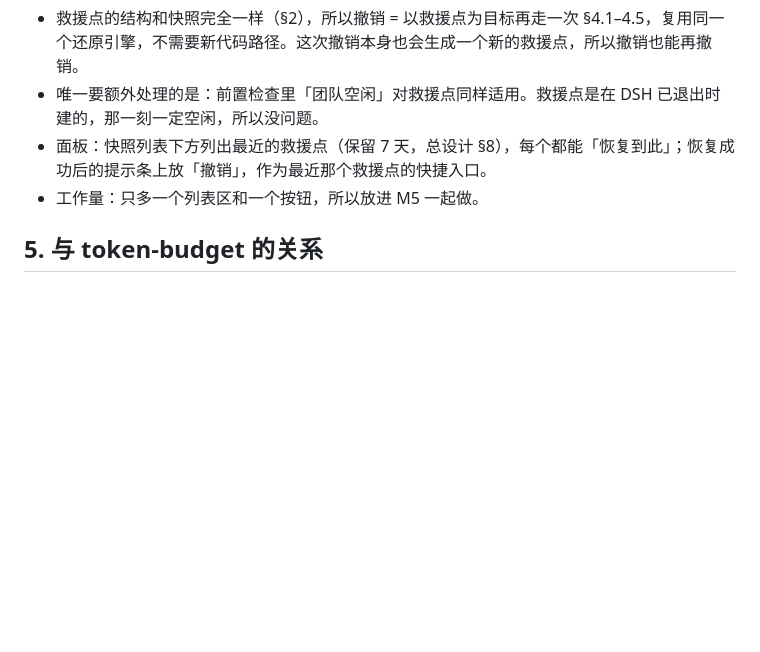
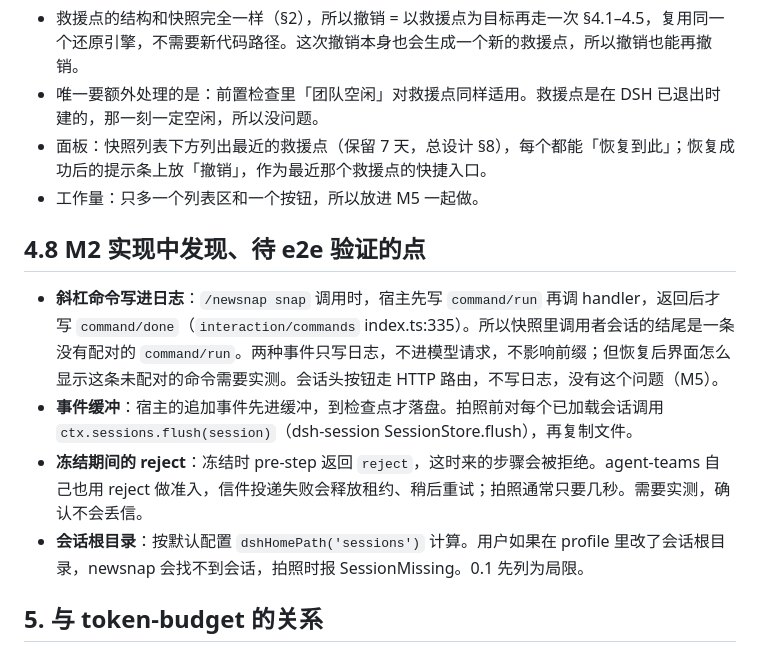
Before and after one commit to Todo56565/newsnap, a Markdown page: docs/design/implementation-0.1.md, the part around the change. Rendered like a GitHub page; blank space fills up the shorter version.

Commit message:
实现设计 §4.8：M2 中发现、待 e2e 验证的点

```diff
--- a/docs/design/implementation-0.1.md
+++ b/docs/design/implementation-0.1.md
@@ -140,6 +140,12 @@ profile 的判断：`ctx.get('profileContext')`（`apps/cli/src/profile-boot.ts`
 - 面板：快照列表下方列出最近的救援点（保留 7 天，总设计 §8），每个都能「恢复到此」；恢复成功后的提示条上放「撤销」，作为最近那个救援点的快捷入口。
 - 工作量：只多一个列表区和一个按钮，所以放进 M5 一起做。
 
+## 4.8 M2 实现中发现、待 e2e 验证的点
+- **斜杠命令写进日志**：`/newsnap snap` 调用时，宿主先写 `command/run` 再调 handler，返回后才写 `command/done`（`interaction/commands` index.ts:335）。所以快照里调用者会话的结尾是一条没有配对的 `command/run`。两种事件只写日志，不进模型请求，不影响前缀；但恢复后界面怎么显示这条未配对的命令需要实测。会话头按钮走 HTTP 路由，不写日志，没有这个问题（M5）。
+- **事件缓冲**：宿主的追加事件先进缓冲，到检查点才落盘。拍照前对每个已加载会话调用 `ctx.sessions.flush(session)`（dsh-session SessionStore.flush），再复制文件。
+- **冻结期间的 reject**：冻结时 pre-step 返回 `reject`，这时来的步骤会被拒绝。agent-teams 自己也用 reject 做准入，信件投递失败会释放租约、稍后重试；拍照通常只要几秒。需要实测，确认不会丢信。
+- **会话根目录**：按默认配置 `dshHomePath('sessions')` 计算。用户如果在 profile 里改了会话根目录，newsnap 会找不到会话，拍照时报 SessionMissing。0.1 先列为局限。
+
 ## 5. 与 token-budget 的关系
 - 恢复后提示是否和原时间线逐字一致，取决于 token-budget 0.6.0 的 E5b。newsnap 不做适配、不 import 它。
 - newsnap 整体回退 `.context/`，全文去重撞键不会发生（总设计 §1c(1)）；E5a 是给单会话回退工具用的。
```
